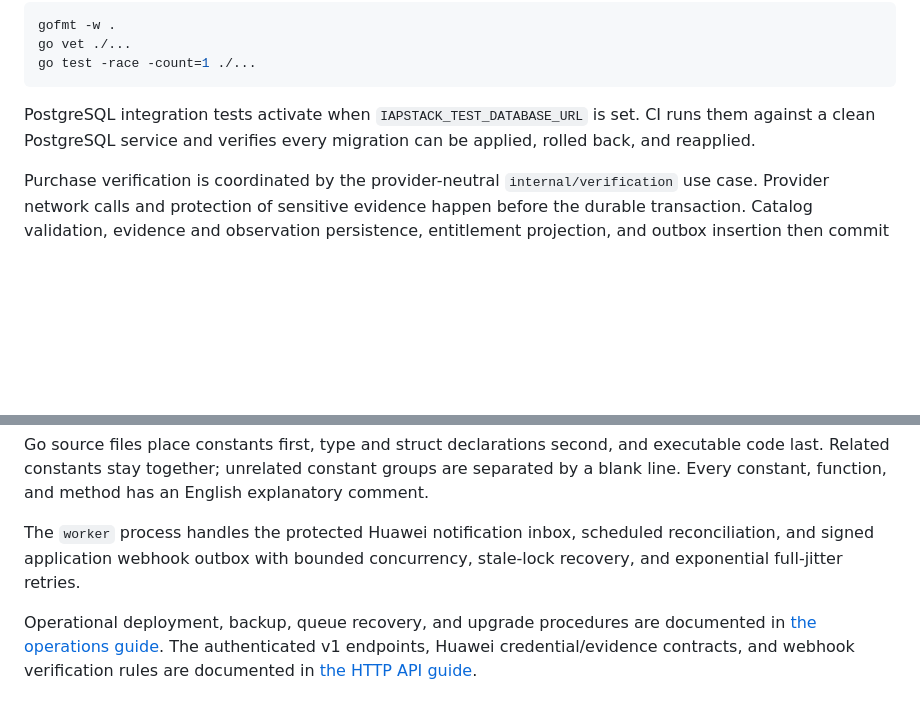
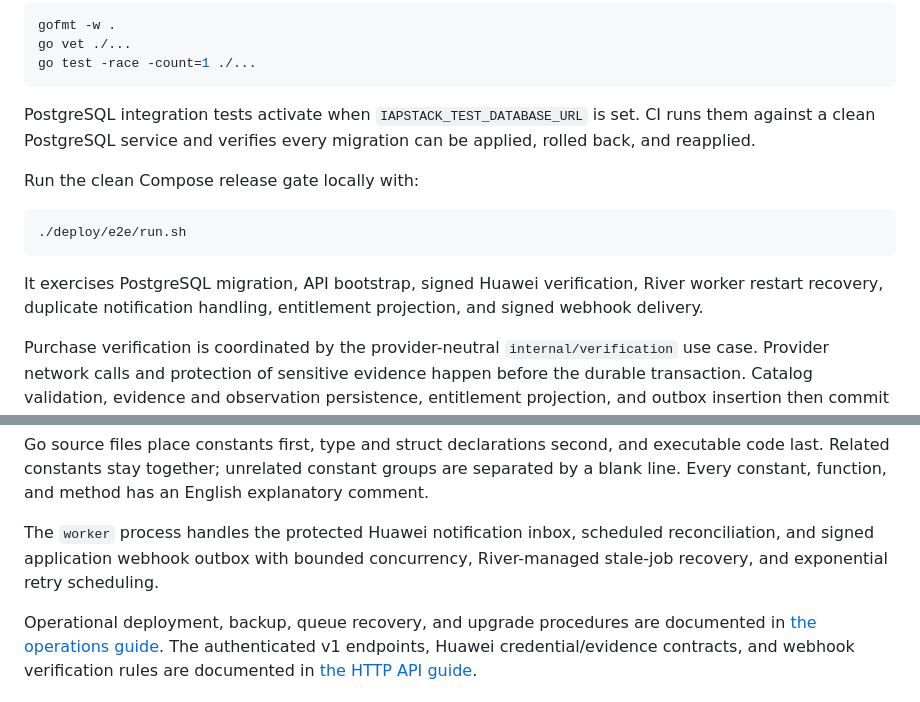
Before and after one commit to imariman/iapstack, a Markdown page: README.md, 2 parts joined by grey strips. Drawn GitHub-style; blank space fills up the shorter version.

Commit message:
docs: add Compose release gate runbook

````diff
--- a/README.md
+++ b/README.md
@@ -105,6 +105,14 @@ PostgreSQL integration tests activate when `IAPSTACK_TEST_DATABASE_URL` is set.
 runs them against a clean PostgreSQL service and verifies every migration can be
 applied, rolled back, and reapplied.
 
+Run the clean Compose release gate locally with:
+
+```sh
+./deploy/e2e/run.sh
+```
+
+It exercises PostgreSQL migration, API bootstrap, signed Huawei verification, River worker restart recovery, duplicate notification handling, entitlement projection, and signed webhook delivery.
+
 Purchase verification is coordinated by the provider-neutral `internal/verification`
 use case. Provider network calls and protection of sensitive evidence happen before
 the durable transaction. Catalog validation, evidence and observation persistence,
@@ -132,7 +140,7 @@ explanatory comment.
 
 The `worker` process handles the protected Huawei notification inbox, scheduled
 reconciliation, and signed application webhook outbox with bounded concurrency,
-stale-lock recovery, and exponential full-jitter retries.
+River-managed stale-job recovery, and exponential retry scheduling.
 
 Operational deployment, backup, queue recovery, and upgrade procedures are documented
 in [the operations guide](docs/operations.md). The authenticated v1 endpoints, Huawei
````
Also changed, not shown: docs/api-v1.md (+2 -0 lines), docs/operations.md (+25 -2 lines).
